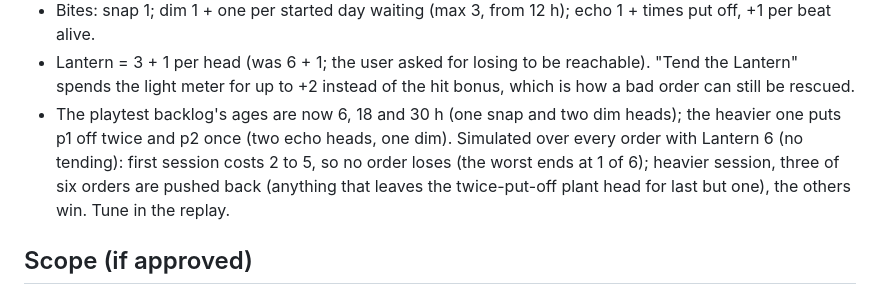
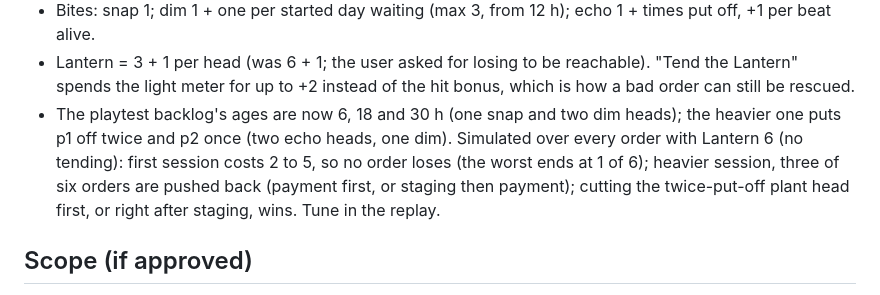
Before and after one commit to thenewurbankid-web/claude_quest, a Markdown page: PLAN-fight.md, the part around the change. GitHub-like rendering.

Commit message:
PLAN-fight: say exactly which heavier orders lose
Co-Authored-By: Claude Opus 5.5 <noreply@anthropic.com>

```diff
--- a/PLAN-fight.md
+++ b/PLAN-fight.md
@@ -48,8 +48,8 @@ back next time is heavier; retreat works from any turn and keeps every answer.
   light meter for up to +2 instead of the hit bonus, which is how a bad order can still be rescued.
 - The playtest backlog's ages are now 6, 18 and 30 h (one snap and two dim heads); the heavier one puts p1 off twice
   and p2 once (two echo heads, one dim). Simulated over every order with Lantern 6 (no tending): first session costs 2 to 5,
-  so no order loses (the worst ends at 1 of 6); heavier session, three of six orders are pushed back (anything
-  that leaves the twice-put-off plant head for last but one), the others win. Tune in the replay.
+  so no order loses (the worst ends at 1 of 6); heavier session, three of six orders are pushed back (payment
+  first, or staging then payment); cutting the twice-put-off plant head first, or right after staging, wins. Tune in the replay.
 
 ## Scope (if approved)
 - Contract step: `contract.js` adds `heads`, `lantern` and `freed` to the Battle record, plus the head kinds and
```
